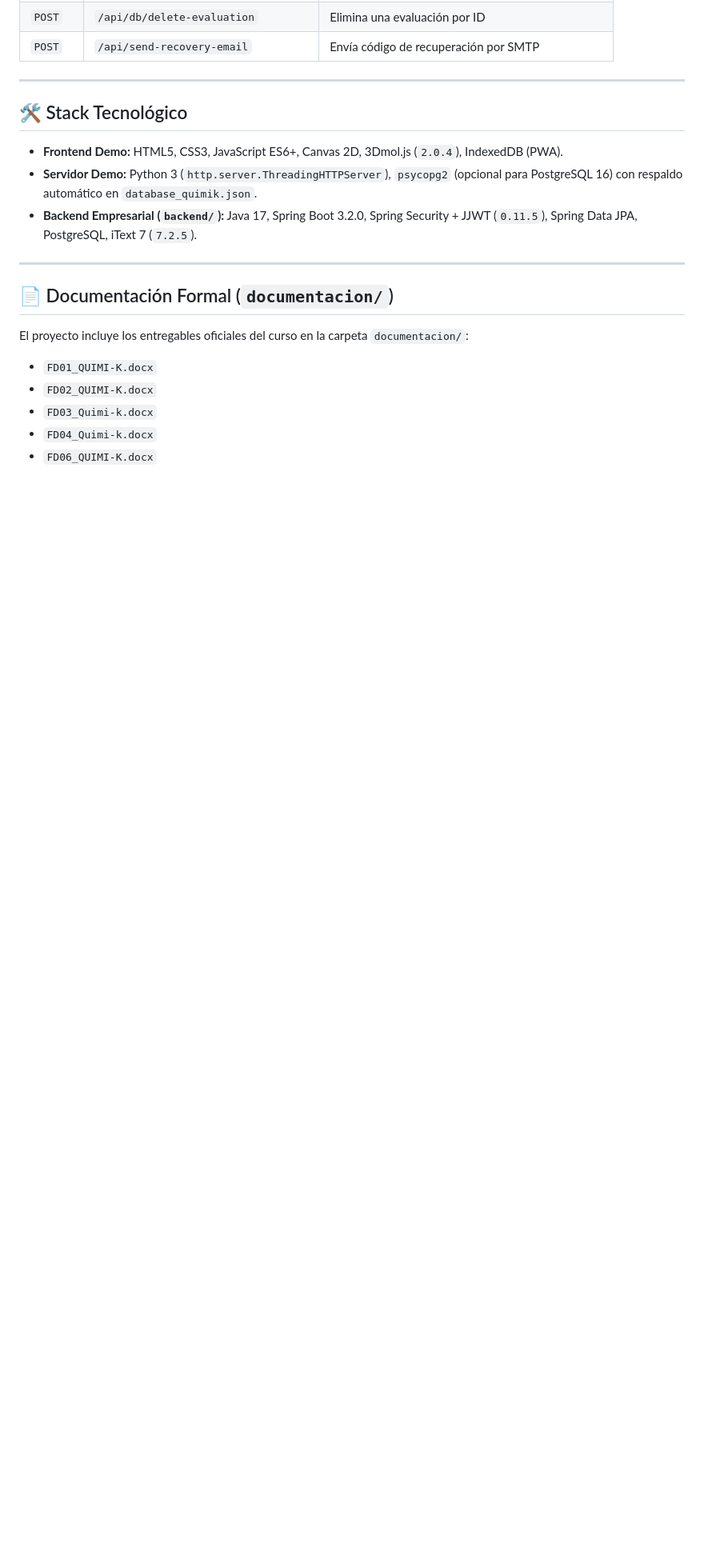
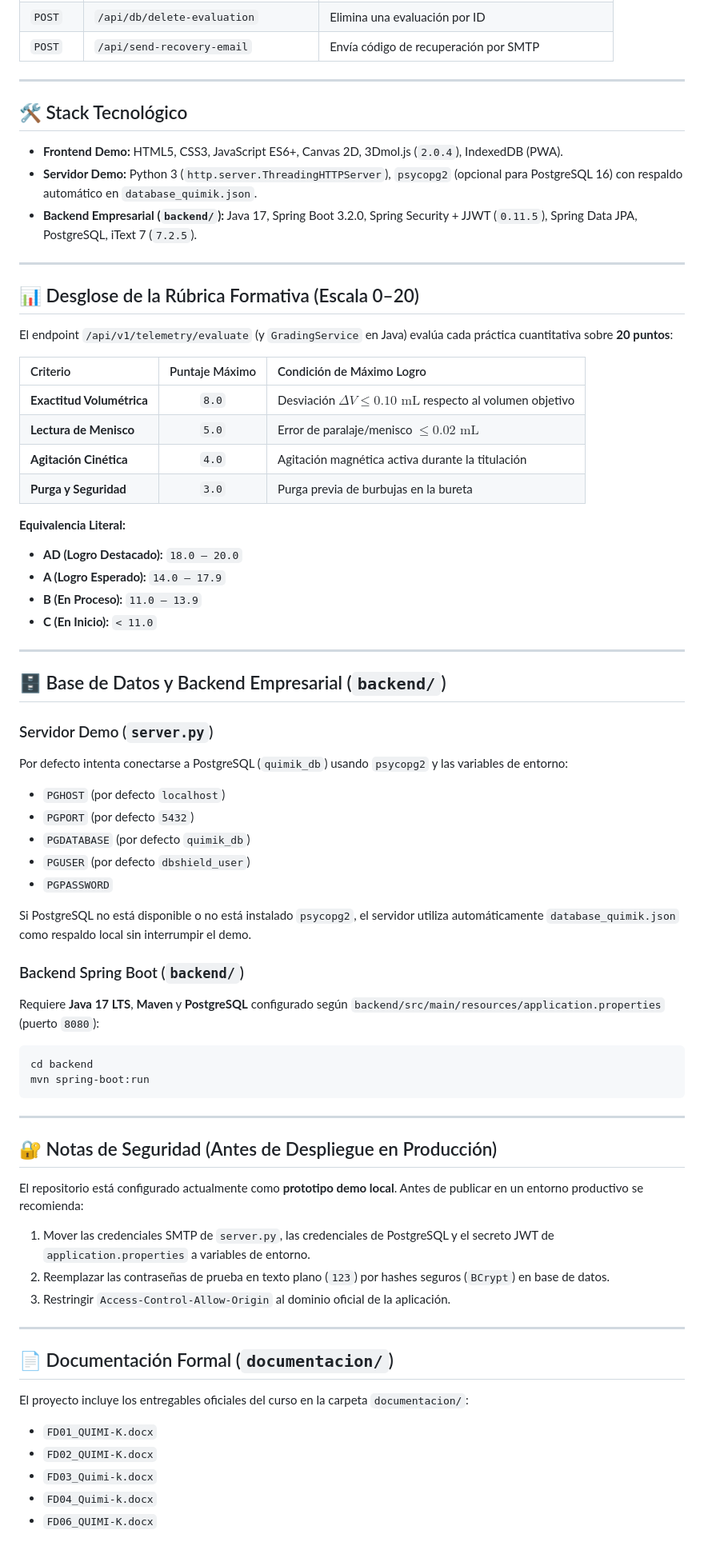
Before and after one commit to Stevien04/QUIMI-K, a Markdown page: README.md, the part around the change. Shown at 80% size. Rendered like a GitHub page; blank space fills up the shorter version.

Commit message:
Modificacion

````diff
--- a/README.md
+++ b/README.md
@@ -170,6 +170,55 @@ QUIMI-K/
 
 ---
 
+## 📊 Desglose de la Rúbrica Formativa (Escala 0–20)
+
+El endpoint `/api/v1/telemetry/evaluate` (y `GradingService` en Java) evalúa cada práctica cuantitativa sobre **20 puntos**:
+
+| Criterio | Puntaje Máximo | Condición de Máximo Logro |
+| :--- | :---: | :--- |
+| **Exactitud Volumétrica** | `8.0` | Desviación $\Delta V \le 0.10\text{ mL}$ respecto al volumen objetivo |
+| **Lectura de Menisco** | `5.0` | Error de paralaje/menisco $\le 0.02\text{ mL}$ |
+| **Agitación Cinética** | `4.0` | Agitación magnética activa durante la titulación |
+| **Purga y Seguridad** | `3.0` | Purga previa de burbujas en la bureta |
+
+**Equivalencia Literal:**
+- **AD (Logro Destacado):** `18.0 – 20.0`
+- **A (Logro Esperado):** `14.0 – 17.9`
+- **B (En Proceso):** `11.0 – 13.9`
+- **C (En Inicio):** `< 11.0`
+
+---
+
+## 🗄️ Base de Datos y Backend Empresarial (`backend/`)
+
+### Servidor Demo (`server.py`)
+Por defecto intenta conectarse a PostgreSQL (`quimik_db`) usando `psycopg2` y las variables de entorno:
+- `PGHOST` (por defecto `localhost`)
+- `PGPORT` (por defecto `5432`)
+- `PGDATABASE` (por defecto `quimik_db`)
+- `PGUSER` (por defecto `dbshield_user`)
+- `PGPASSWORD`
+
+Si PostgreSQL no está disponible o no está instalado `psycopg2`, el servidor utiliza automáticamente `database_quimik.json` como respaldo local sin interrumpir el demo.
+
+### Backend Spring Boot (`backend/`)
+Requiere **Java 17 LTS**, **Maven** y **PostgreSQL** configurado según `backend/src/main/resources/application.properties` (puerto `8080`):
+```bash
+cd backend
+mvn spring-boot:run
+```
+
+---
+
+## 🔐 Notas de Seguridad (Antes de Despliegue en Producción)
+
+El repositorio está configurado actualmente como **prototipo demo local**. Antes de publicar en un entorno productivo se recomienda:
+1. Mover las credenciales SMTP de `server.py`, las credenciales de PostgreSQL y el secreto JWT de `application.properties` a variables de entorno.
+2. Reemplazar las contraseñas de prueba en texto plano (`123`) por hashes seguros (`BCrypt`) en base de datos.
+3. Restringir `Access-Control-Allow-Origin` al dominio oficial de la aplicación.
+
+---
+
 ## 📄 Documentación Formal (`documentacion/`)
 
 El proyecto incluye los entregables oficiales del curso en la carpeta `documentacion/`:
````
